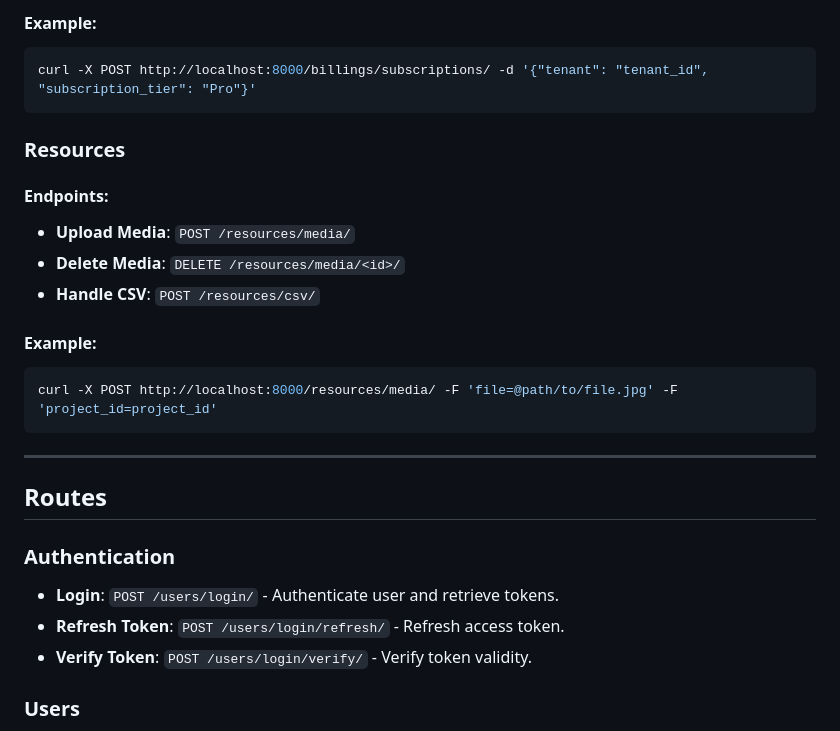
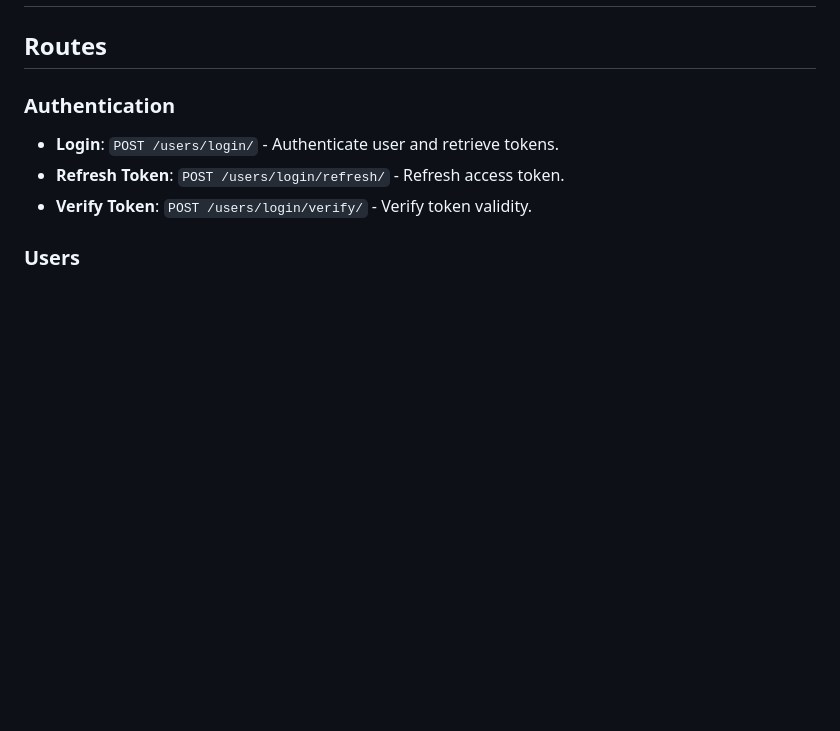
Before and after one commit to GLITCH-hash01/ecowiser-backend, a Markdown page: README.md, the part around one of its changes. GitHub-like rendering; blank space fills up the shorter version.

````diff
--- a/README.md
+++ b/README.md
@@ -164,20 +111,3 @@ curl -X POST http://localhost:8000/projects/ -d '{"name": "Project Name", "descr
-#### Example:
-```bash
-curl -X POST http://localhost:8000/billings/subscriptions/ -d '{"tenant": "tenant_id", "subscription_tier": "Pro"}'
-```
-
-### Resources
-#### Endpoints:
-- **Upload Media**: `POST /resources/media/`
-- **Delete Media**: `DELETE /resources/media/<id>/`
-- **Handle CSV**: `POST /resources/csv/`
-
-#### Example:
-```bash
-curl -X POST http://localhost:8000/resources/media/ -F 'file=@path/to/file.jpg' -F 'project_id=project_id'
-```
-
----
 
 ## Routes
 
````
Also changed, not shown: other parts of README.md (+0 -53 lines).
